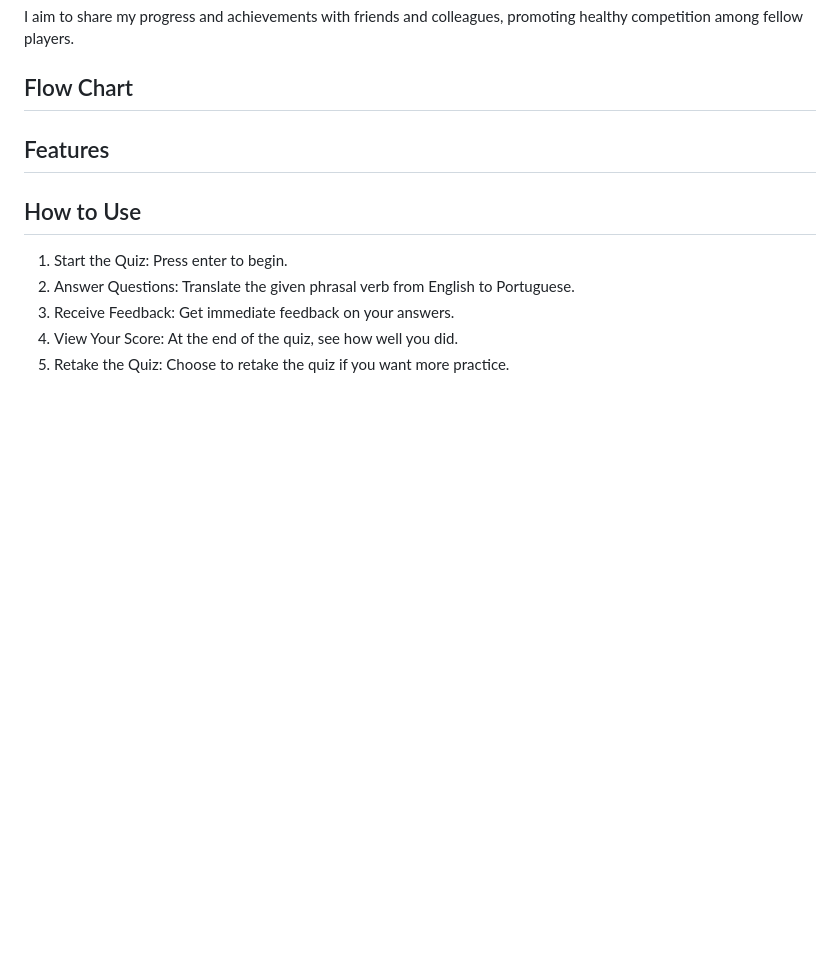
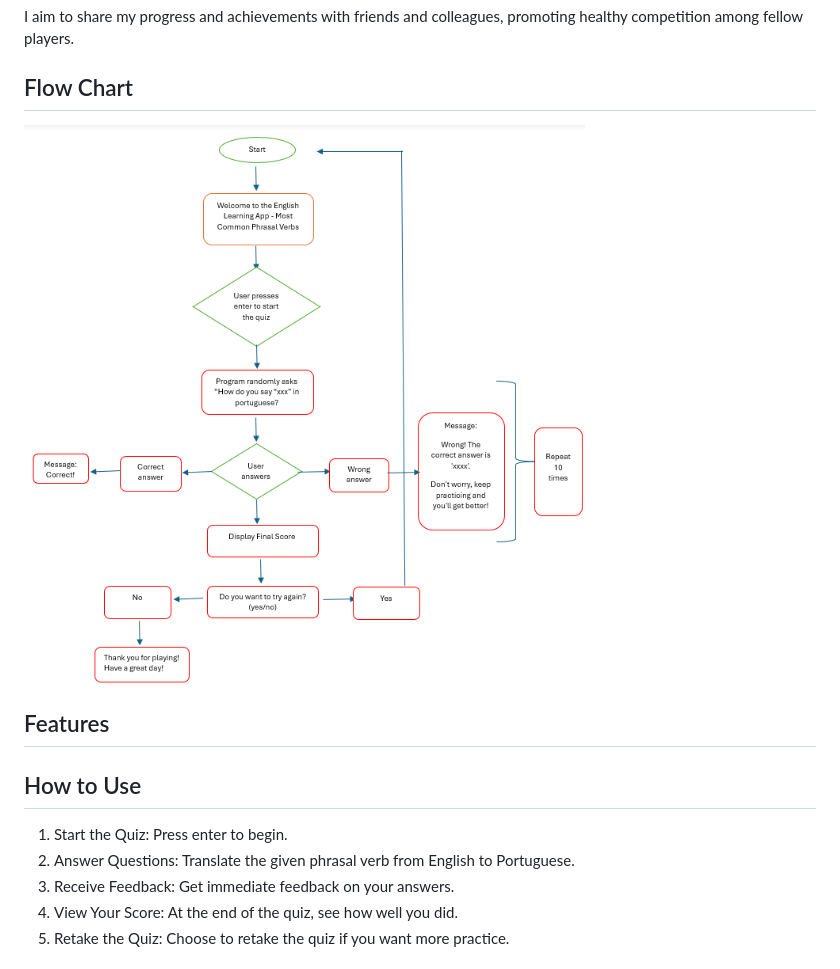
Before and after one commit to JuliDell/English-Learning-App, a Markdown page: README.md, the part around the change. GitHub-like rendering; pictures changed too: documentation/Flowchart.png (added); blank space fills up the shorter version.

Commit message:
add flowchart to the read me file

```diff
--- a/README.md
+++ b/README.md
@@ -42,6 +42,8 @@ As a frequent visitor, I want to explore all the available categories and consis
 I aim to share my progress and achievements with friends and colleagues, promoting healthy competition among fellow players.
 
 ## Flow Chart
+
+![Flowchart](documentation/Flowchart.png)
 
 ## Features
 ## How to Use
```
